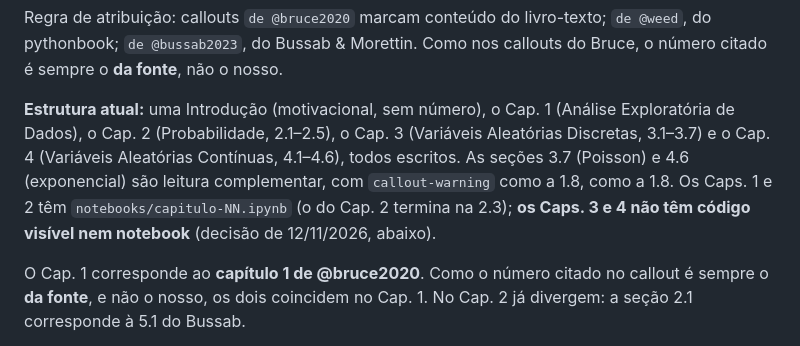
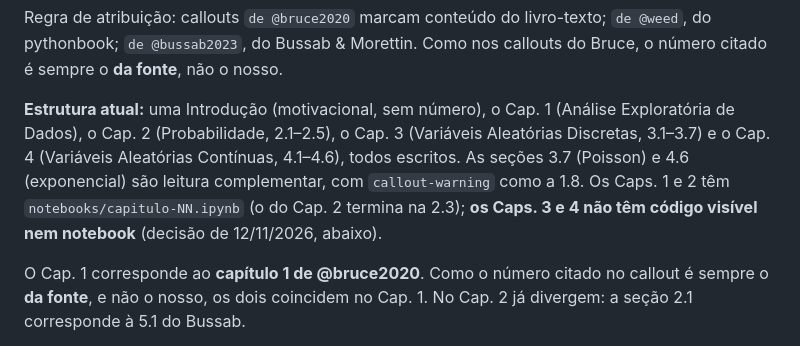
Before and after one commit to BragaD/UnDF-Bases3-Estatistica-202602, a Markdown page: CLAUDE.md, the part around the change. Drawn GitHub-style.

Commit message:
docs: tira repeticao no CLAUDE.md
Co-Authored-By: Claude Fable 5.2 <noreply@anthropic.com>
Claude-Session: https://claude.ai/code/session_01XYnw6xoQ6isHNhpotjrQ37

```diff
--- a/CLAUDE.md
+++ b/CLAUDE.md
@@ -16,7 +16,7 @@ Terceira fonte: **Bussab & Morettin — *Estatística Básica*** entra onde o Br
 
 Regra de atribuição: callouts `de @bruce2020` marcam conteúdo do livro-texto; `de @weed`, do pythonbook; `de @bussab2023`, do Bussab & Morettin. Como nos callouts do Bruce, o número citado é sempre o **da fonte**, não o nosso.
 
-**Estrutura atual:** uma Introdução (motivacional, sem número), o Cap. 1 (Análise Exploratória de Dados), o Cap. 2 (Probabilidade, 2.1–2.5), o Cap. 3 (Variáveis Aleatórias Discretas, 3.1–3.7) e o Cap. 4 (Variáveis Aleatórias Contínuas, 4.1–4.6), todos escritos. As seções 3.7 (Poisson) e 4.6 (exponencial) são leitura complementar, com `callout-warning` como a 1.8, como a 1.8. Os Caps. 1 e 2 têm `notebooks/capitulo-NN.ipynb` (o do Cap. 2 termina na 2.3); **os Caps. 3 e 4 não têm código visível nem notebook** (decisão de 12/11/2026, abaixo).
+**Estrutura atual:** uma Introdução (motivacional, sem número), o Cap. 1 (Análise Exploratória de Dados), o Cap. 2 (Probabilidade, 2.1–2.5), o Cap. 3 (Variáveis Aleatórias Discretas, 3.1–3.7) e o Cap. 4 (Variáveis Aleatórias Contínuas, 4.1–4.6), todos escritos. As seções 3.7 (Poisson) e 4.6 (exponencial) são leitura complementar, com `callout-warning` como a 1.8. Os Caps. 1 e 2 têm `notebooks/capitulo-NN.ipynb` (o do Cap. 2 termina na 2.3); **os Caps. 3 e 4 não têm código visível nem notebook** (decisão de 12/11/2026, abaixo).
 
 O Cap. 1 corresponde ao **capítulo 1 de @bruce2020**. Como o número citado no callout é sempre o **da fonte**, e não o nosso, os dois coincidem no Cap. 1. No Cap. 2 já divergem: a seção 2.1 corresponde à 5.1 do Bussab.
 
```
